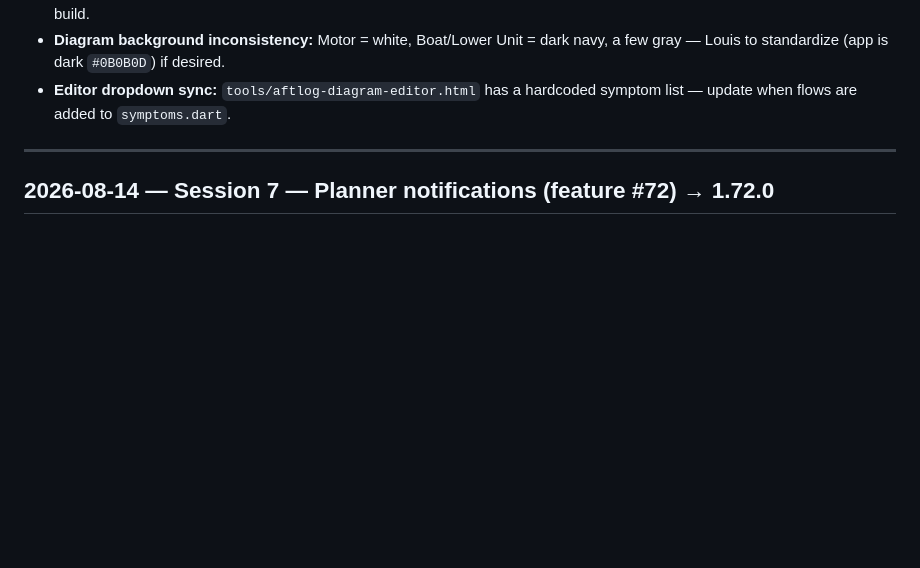
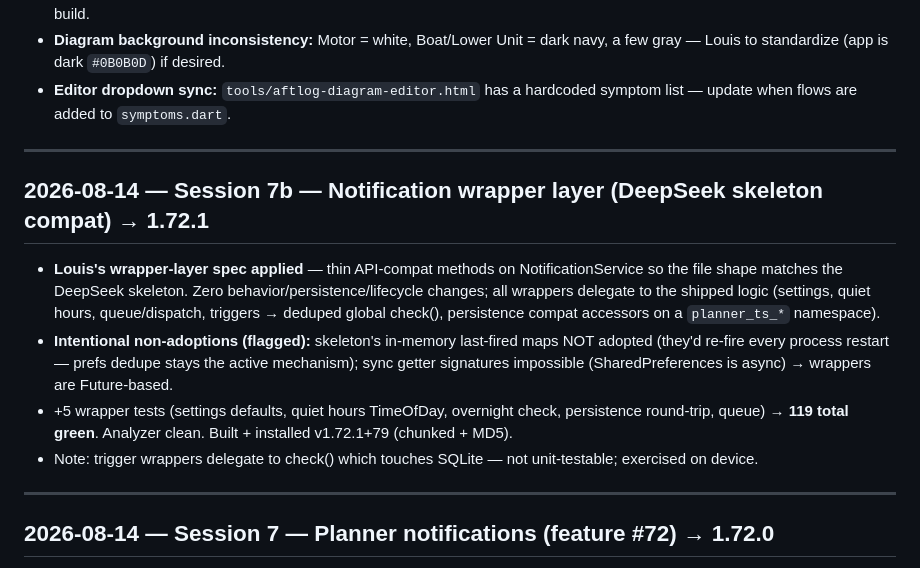
Before and after one commit to aftlog/aftlog-site, a Markdown page: AFTLOG-SESSION.md, the part around the change. GitHub-like rendering; blank space fills up the shorter version.

Commit message:
Session 7b log: notification wrapper layer (1.72.1)

```diff
--- a/AFTLOG-SESSION.md
+++ b/AFTLOG-SESSION.md
@@ -24,6 +24,15 @@
 - **Versioning (Decision #11 AMENDED 2026-08-13):** minor = number of shipped features per `FEATURES.md` (currently 50 → **1.50.0+40**). `./build.sh` = patch+1 (1.50.1+41) · `./build.sh --feature` = minor+1, patch→0 (1.51.0+41) — MUST be used for new features with FEATURES.md updated first. Release builds signed with aftlog-release.keystore. Never raw flutter build.
 - **Diagram background inconsistency:** Motor = white, Boat/Lower Unit = dark navy, a few gray — Louis to standardize (app is dark `#0B0B0D`) if desired.
 - **Editor dropdown sync:** `tools/aftlog-diagram-editor.html` has a hardcoded symptom list — update when flows are added to `symptoms.dart`.
+
+---
+
+## 2026-08-14 — Session 7b — Notification wrapper layer (DeepSeek skeleton compat) → 1.72.1
+
+- **Louis's wrapper-layer spec applied** — thin API-compat methods on NotificationService so the file shape matches the DeepSeek skeleton. Zero behavior/persistence/lifecycle changes; all wrappers delegate to the shipped logic (settings, quiet hours, queue/dispatch, triggers → deduped global check(), persistence compat accessors on a `planner_ts_*` namespace).
+- **Intentional non-adoptions (flagged):** skeleton's in-memory last-fired maps NOT adopted (they'd re-fire every process restart — prefs dedupe stays the active mechanism); sync getter signatures impossible (SharedPreferences is async) → wrappers are Future-based.
+- +5 wrapper tests (settings defaults, quiet hours TimeOfDay, overnight check, persistence round-trip, queue) → **119 total green**. Analyzer clean. Built + installed v1.72.1+79 (chunked + MD5).
+- Note: trigger wrappers delegate to check() which touches SQLite — not unit-testable; exercised on device.
 
 ---
 
```
